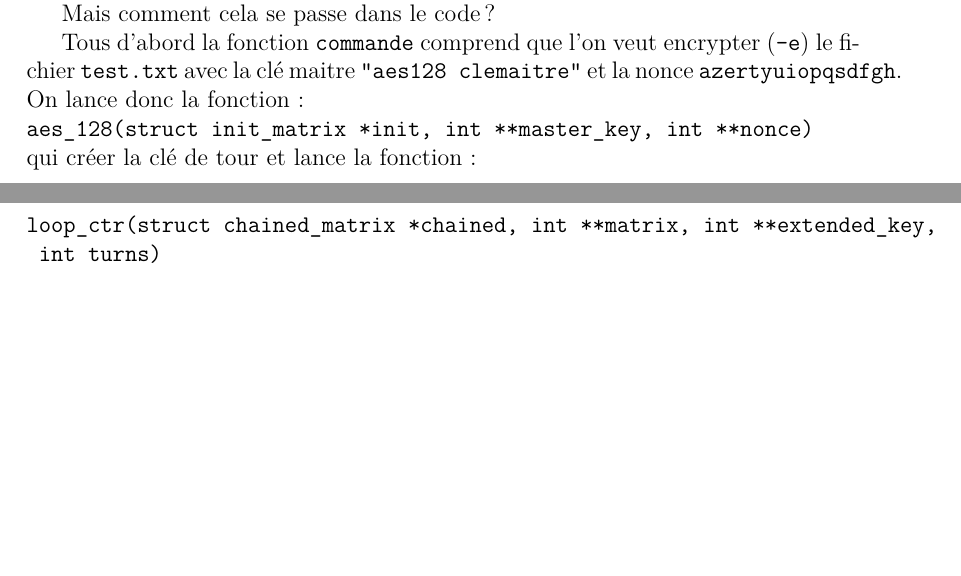
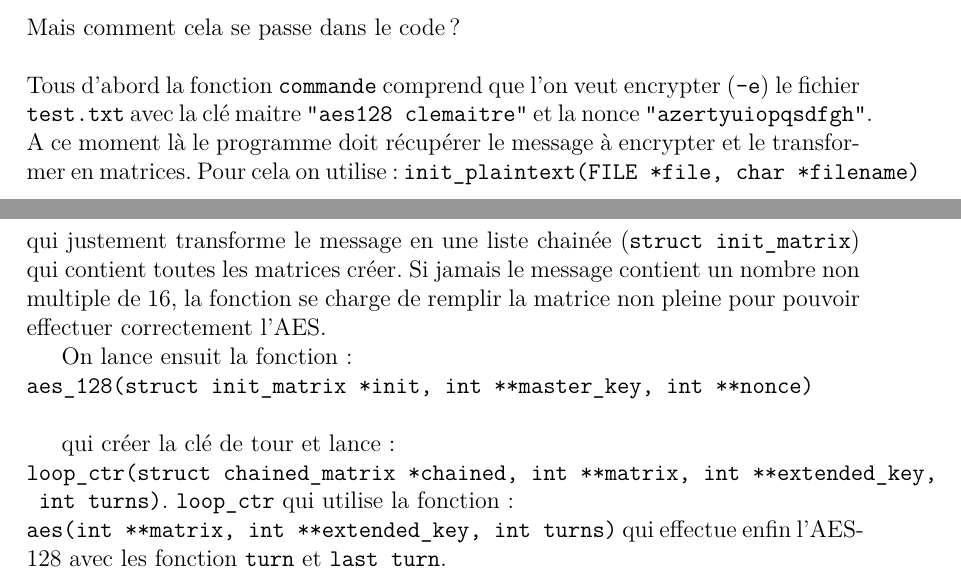
Before and after one commit to RodolpheThienard/AES128, a LaTeX document (CR_AES128/CR_AES128.tex): two parts of pages 6 and 7 of 7, joined at a grey line, cut so that both start at the same text, the shorter picture padded with empty space. Compiled offline with pdfLaTeX.

Commit message:
explication aes latex

```diff
--- a/CR_AES128/CR_AES128.tex
+++ b/CR_AES128/CR_AES128.tex
@@ -148,13 +148,18 @@
 	 \verb|./$(BIN) "aes128 clemaitre" "azertyuiopqsdfgh"|\\
 	 \verb|-e test.txt -out sortie.txt|
 	 le programme va effectué l'encryptage du fichier \verb|test.txt| avec la clé maitre \verb|"aes128 clemaitre"| en utilisant la nonce \verb|azertyuiopqsdfgh| pour le chiffrement CTR et \verb|sortie.txt| comme fichier de sortie d'encryptage.
+	 \\\\
+	 Mais comment cela se passe dans le code ?
+	 \\\\
+	 Tous d'abord la fonction \verb|commande| comprend que l'on veut encrypter (\verb|-e|) le fichier \verb|test.txt| avec la clé maitre \verb|"aes128 clemaitre"| et la nonce \verb|"azertyuiopqsdfgh"|. A ce moment là le programme doit récupérer le message à encrypter et le transformer en matrices. Pour cela on utilise : \verb|init_plaintext(FILE *file, char *filename)| qui justement transforme le message en une liste chainée (\verb|struct init_matrix|) qui contient toutes les matrices créer. Si jamais le message contient un nombre non multiple de 16, la fonction se charge de remplir la matrice non pleine pour pouvoir effectuer correctement l'AES.
 
-	 Mais comment cela se passe dans le code ?
+	 On lance ensuit la fonction :\\ \verb|aes_128(struct init_matrix *init, int **master_key, int **nonce)| \\
 
-	 Tous d'abord la fonction \verb|commande| comprend que l'on veut encrypter (\verb|-e|) le fichier \verb|test.txt| avec la clé maitre \verb|"aes128 clemaitre"| et la nonce \verb|azertyuiopqsdfgh|. On lance donc la fonction :\\ \verb|aes_128(struct init_matrix *init, int **master_key, int **nonce)| \\
-	 qui créer la clé de tour et lance la fonction : \\
+
+	 qui créer la clé de tour et lance : \\
 	 \verb|loop_ctr(struct chained_matrix *chained, int **matrix, int **extended_key,|
-	 \verb| int turns)|
+	 \verb| int turns)|. \verb|loop_ctr| qui utilise la fonction :\\
+	 \verb|aes(int **matrix, int **extended_key, int turns)| qui effectue enfin l'AES-128 avec les fonction \verb|turn| et \verb|last turn|.
 
 
 
```
Also changed, not shown: CR_AES128/CR_AES128.pdf, 2 other files.
